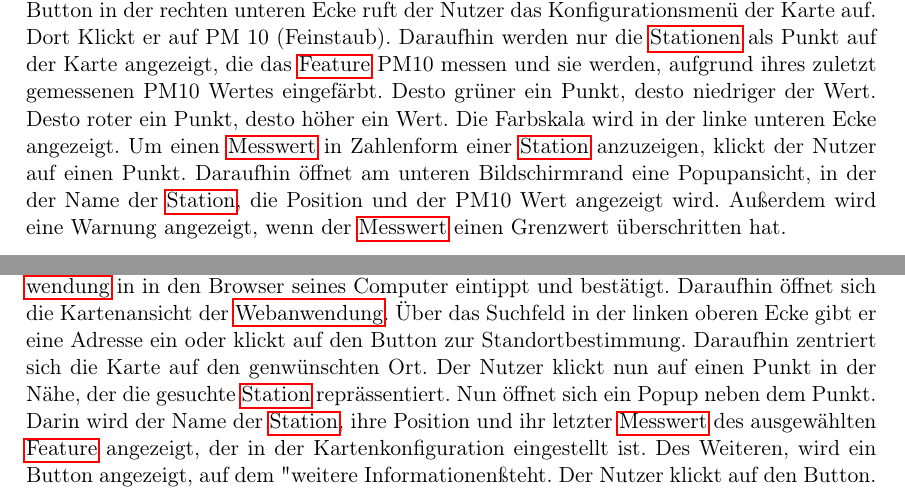
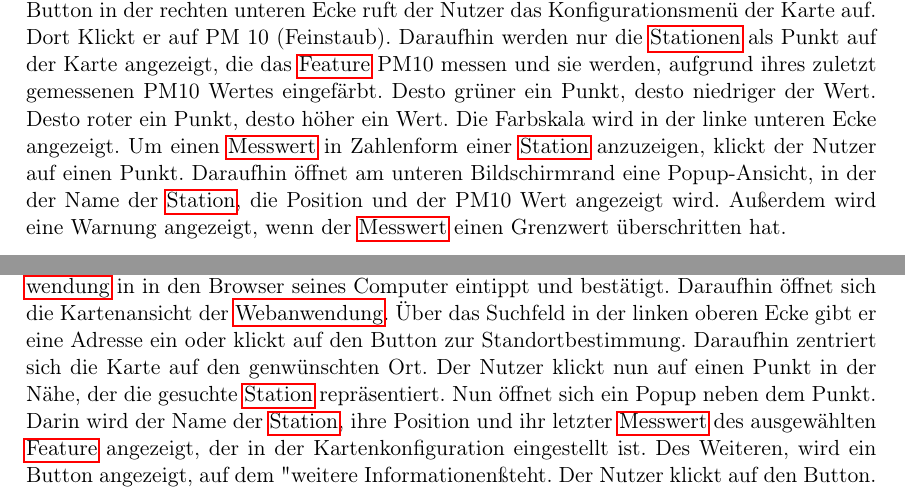
Before and after one commit to JonaEnz/pse-airquality-1, a LaTeX document (Pflichtenheft/Pflichtenheft.tex, which reads Pflichtenheft/chapters/Systemmodelle.tex): two parts of pages 18 and 19 of 27, joined at a grey line, cut so that both start at the same text. Compiled offline with pdfLaTeX.

Commit message:
Fix spelling

```diff
--- a/Pflichtenheft/chapters/Systemmodelle.tex
+++ b/Pflichtenheft/chapters/Systemmodelle.tex
@@ -26,7 +26,7 @@ Ecke ruft der Nutzer das Konfigurationsmenü der Karte auf. Dort Klickt er auf P
 gemessenen PM10 Wertes eingefärbt. Desto grüner ein Punkt, desto niedriger der Wert. Desto roter ein Punkt, desto höher ein Wert.
 Die Farbskala wird in der linke unteren Ecke angezeigt.
 Um einen \gls{Messwert} in Zahlenform einer \gls{Station} anzuzeigen, klickt der Nutzer auf einen Punkt. Daraufhin öffnet am
-unteren Bildschirmrand eine Popupansicht, in der der Name der \gls{Station}, die Position und der PM10 Wert angezeigt wird.
+unteren Bildschirmrand eine Popup-Ansicht, in der der Name der \gls{Station}, die Position und der PM10 Wert angezeigt wird.
 Außerdem wird eine Warnung angezeigt, wenn der \gls{Messwert} einen Grenzwert überschritten hat.
 \newpage
 
@@ -40,7 +40,7 @@ und somit intuitiv die Karte bedienen kann. Er hat sich schon häufiger über Lu
 \textbf{Konkreter Ablauf:} Der Nutzer öffnet die \gls{Webanwendung}, indem er die URL der \gls{Webanwendung} in in den Browser seines Computer eintippt
 und bestätigt. Daraufhin öffnet sich die Kartenansicht der \gls{Webanwendung}. Über das Suchfeld in der linken oberen Ecke gibt
 er eine Adresse ein oder klickt auf den Button zur Standortbestimmung. Daraufhin zentriert sich die Karte auf den genwünschten Ort.
-Der Nutzer klickt nun auf einen Punkt in der Nähe, der die gesuchte \gls{Station} reprässentiert. Nun öffnet sich ein Popup neben
+Der Nutzer klickt nun auf einen Punkt in der Nähe, der die gesuchte \gls{Station} repräsentiert. Nun öffnet sich ein Popup neben
 dem Punkt. Darin wird der Name der \gls{Station}, ihre Position und ihr letzter \gls{Messwert} des ausgewählten \gls{Feature}
 angezeigt, der in der Kartenkonfiguration eingestellt ist. Des Weiteren, wird ein Button angezeigt, auf dem "weitere Informationen"
 steht. Der Nutzer klickt auf den Button.
```
Also changed, not shown: Pflichtenheft/chapters/Zielbestimmung.tex (+1 -1 lines).
